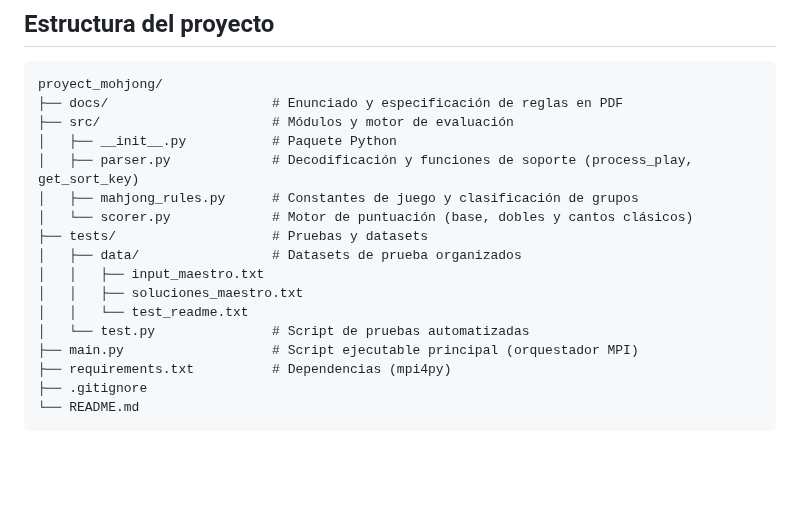
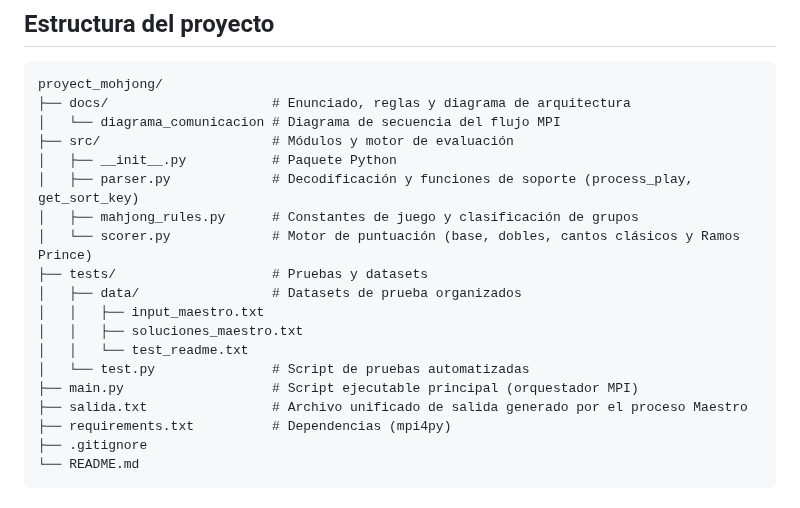
Before and after one commit to edwynG/ad-mahjong-eval, a Markdown page: README.md, the part around one of its changes. Drawn GitHub-style; blank space fills up the shorter version.

````diff
--- a/README.md
+++ b/README.md
@@ -6,12 +6,13 @@ Este proyecto implementa un sistema distribuido en Python diseñado para procesa
 
 ```text
 proyect_mohjong/
-├── docs/                     # Enunciado y especificación de reglas en PDF
+├── docs/                     # Enunciado, reglas y diagrama de arquitectura
+│   └── diagrama_comunicacion # Diagrama de secuencia del flujo MPI
 ├── src/                      # Módulos y motor de evaluación
 │   ├── __init__.py           # Paquete Python
 │   ├── parser.py             # Decodificación y funciones de soporte (process_play, get_sort_key)
 │   ├── mahjong_rules.py      # Constantes de juego y clasificación de grupos
-│   └── scorer.py             # Motor de puntuación (base, dobles y cantos clásicos)
+│   └── scorer.py             # Motor de puntuación (base, dobles, cantos clásicos y Ramos Prince)
 ├── tests/                    # Pruebas y datasets
 │   ├── data/                 # Datasets de prueba organizados
 │   │   ├── input_maestro.txt
@@ -19,6 +20,7 @@ proyect_mohjong/
 │   │   └── test_readme.txt
 │   └── test.py               # Script de pruebas automatizadas
 ├── main.py                   # Script ejecutable principal (orquestador MPI)
+├── salida.txt                # Archivo unificado de salida generado por el proceso Maestro
 ├── requirements.txt          # Dependencias (mpi4py)
 ├── .gitignore
 └── README.md
````
Also changed, not shown: other parts of README.md (+68 -19 lines), docs/diagrama_comunicacion.png (added), 1 other file.
